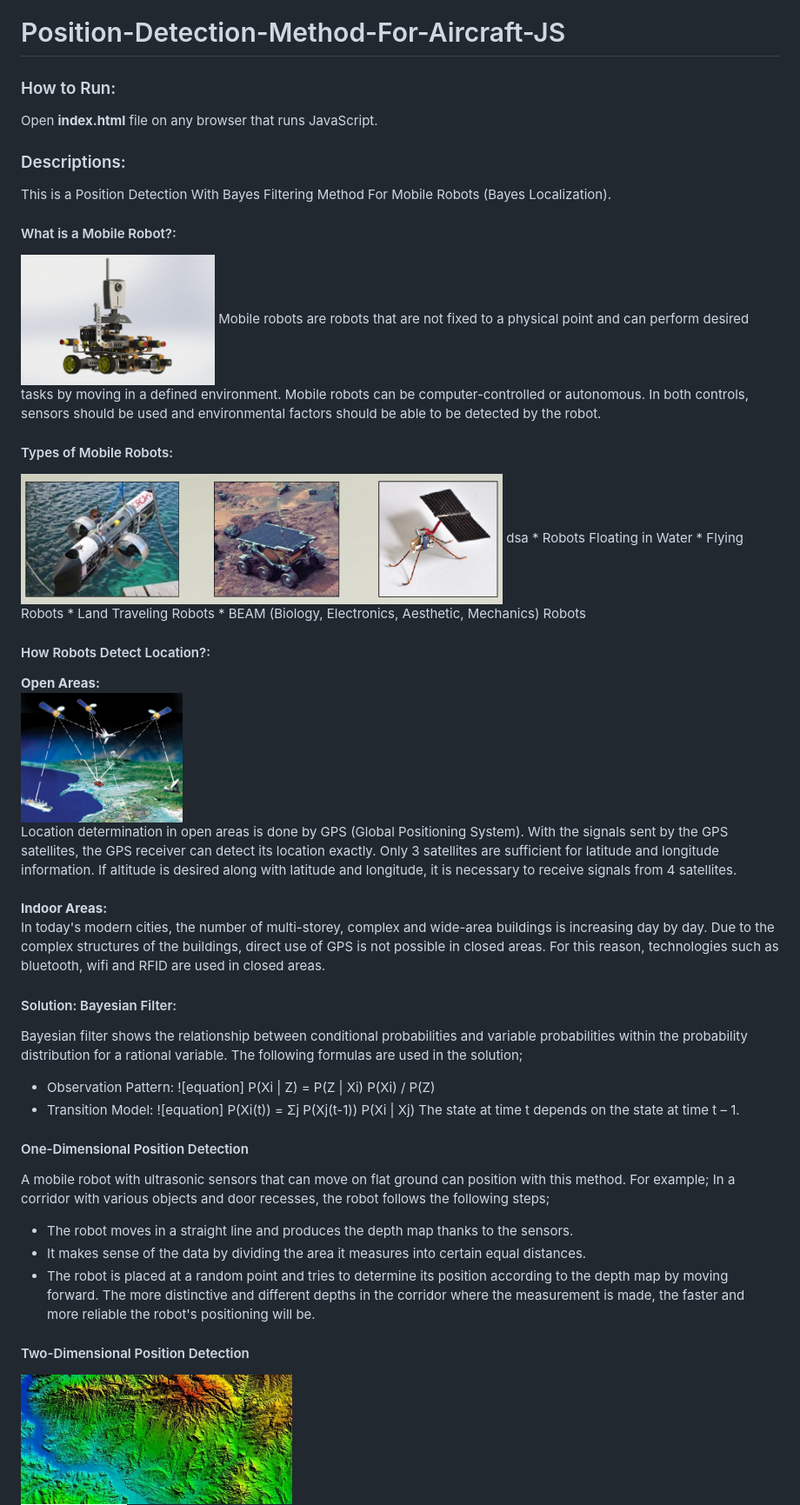
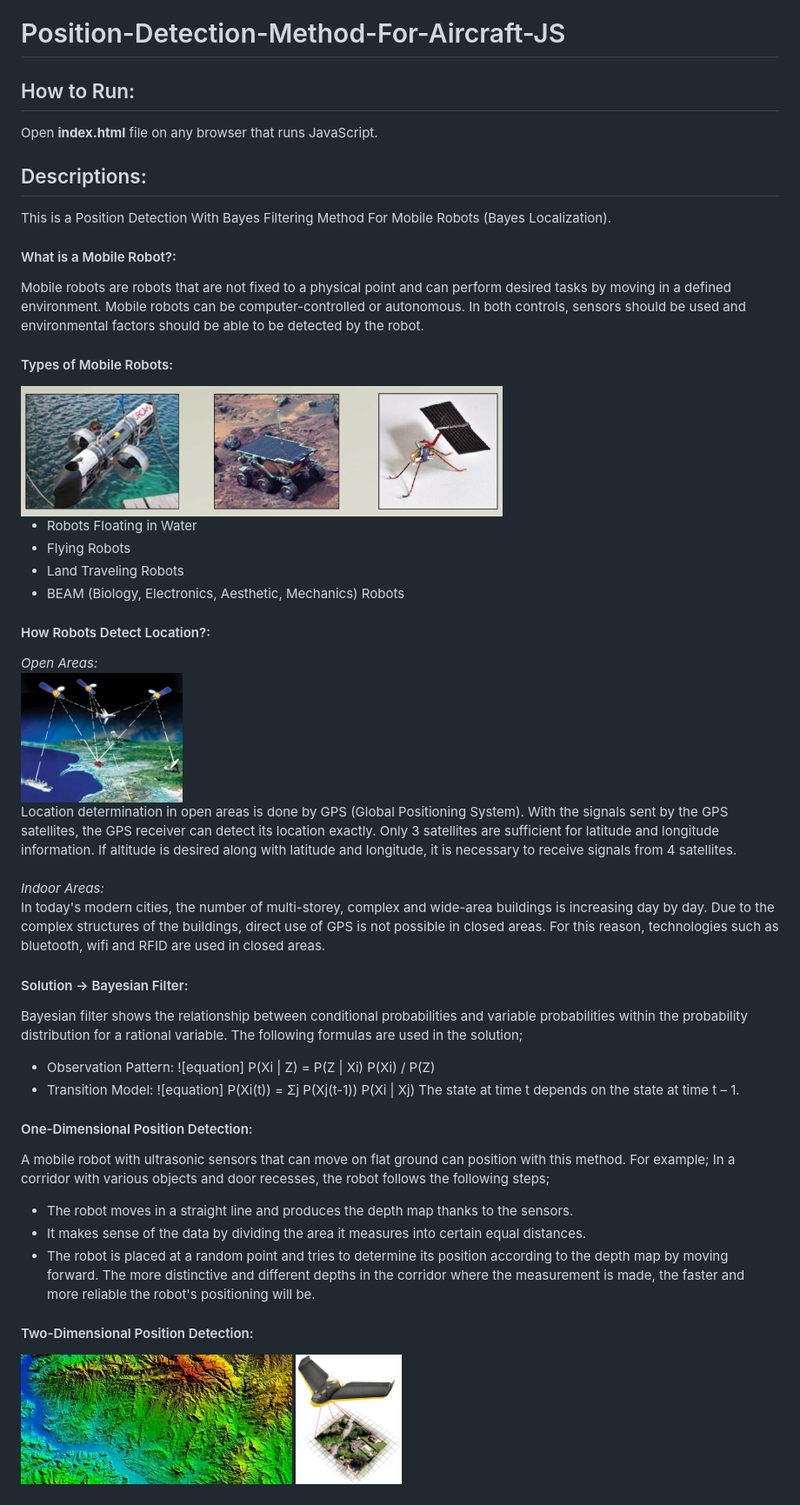
Before and after one commit to EmreDenizz/Position-Detection-Method-For-Aircraft-JS, a Markdown page: README.md, the part around the change printed below. Shown: that part at 87% size. Rendered like a GitHub page.

```diff
--- a/README.md
+++ b/README.md
@@ -1,47 +1,46 @@
 # Position-Detection-Method-For-Aircraft-JS
 
-### How to Run:
+## How to Run:
 Open **index.html** file on any browser that runs JavaScript.
 
-### Descriptions:
+## Descriptions:
 This is a Position Detection With Bayes Filtering Method For Mobile Robots (Bayes Localization).
 
 #### What is a Mobile Robot?:
-<img src="images/Desc_1.png" height="150"/>
 Mobile robots are robots that are not fixed to a physical point and can perform desired tasks by moving in a defined environment. Mobile robots can be computer-controlled or autonomous. In both controls, sensors should be used and environmental factors should be able to be detected by the robot.
 
 #### Types of Mobile Robots:
 <img src="images/Desc_2.png" height="150"/>
-dsa
+
 * Robots Floating in Water
 * Flying Robots
 * Land Traveling Robots
 * BEAM (Biology, Electronics, Aesthetic, Mechanics) Robots
 
 #### How Robots Detect Location?:
-**Open Areas:**
+*Open Areas:*
 <br/>
 <img src="images/Desc_3.png" height="150"/>
 <br/>
 Location determination in open areas is done by GPS (Global Positioning System). With the signals sent by the GPS satellites, the GPS receiver can detect its location exactly. Only 3 satellites are sufficient for latitude and longitude information. If altitude is desired along with latitude and longitude, it is necessary to receive signals from 4 satellites.
 <br/><br/>
-**Indoor Areas:**
+*Indoor Areas:*
 <br/>
 In today's modern cities, the number of multi-storey, complex and wide-area buildings is increasing day by day. Due to the complex structures of the buildings, direct use of GPS is not possible in closed areas. For this reason, technologies such as bluetooth, wifi and RFID are used in closed areas.
 
-#### Solution: Bayesian Filter:
+#### Solution -> Bayesian Filter:
 Bayesian filter shows the relationship between conditional probabilities and variable probabilities within the probability distribution for a rational variable. The following formulas are used in the solution;
 * Observation Pattern: ![equation] P(Xi | Z) = P(Z | Xi) P(Xi) / P(Z)
 * Transition Model: ![equation] P(Xi(t)) = Σj P(Xj(t-1)) P(Xi | Xj)
 The state at time t depends on the state at time t – 1.
 
-#### One-Dimensional Position Detection
+#### One-Dimensional Position Detection:
 A mobile robot with ultrasonic sensors that can move on flat ground can position with this method. For example; In a corridor with various objects and door recesses, the robot follows the following steps;
 * The robot moves in a straight line and produces the depth map thanks to the sensors.
 * It makes sense of the data by dividing the area it measures into certain equal distances.
 * The robot is placed at a random point and tries to determine its position according to the depth map by moving forward.
 The more distinctive and different depths in the corridor where the measurement is made, the faster and more reliable the robot's positioning will be.
 
-#### Two-Dimensional Position Detection
-<img src="images/Desc_4.png" height="150"/>
+#### Two-Dimensional Position Detection:
+<img src="images/Desc_4.png" height="150"/>    <img src="images/Desc_5.png" height="150"/>
 <br/>
```
Also changed, not shown: other parts of README.md (+1 -2 lines).
